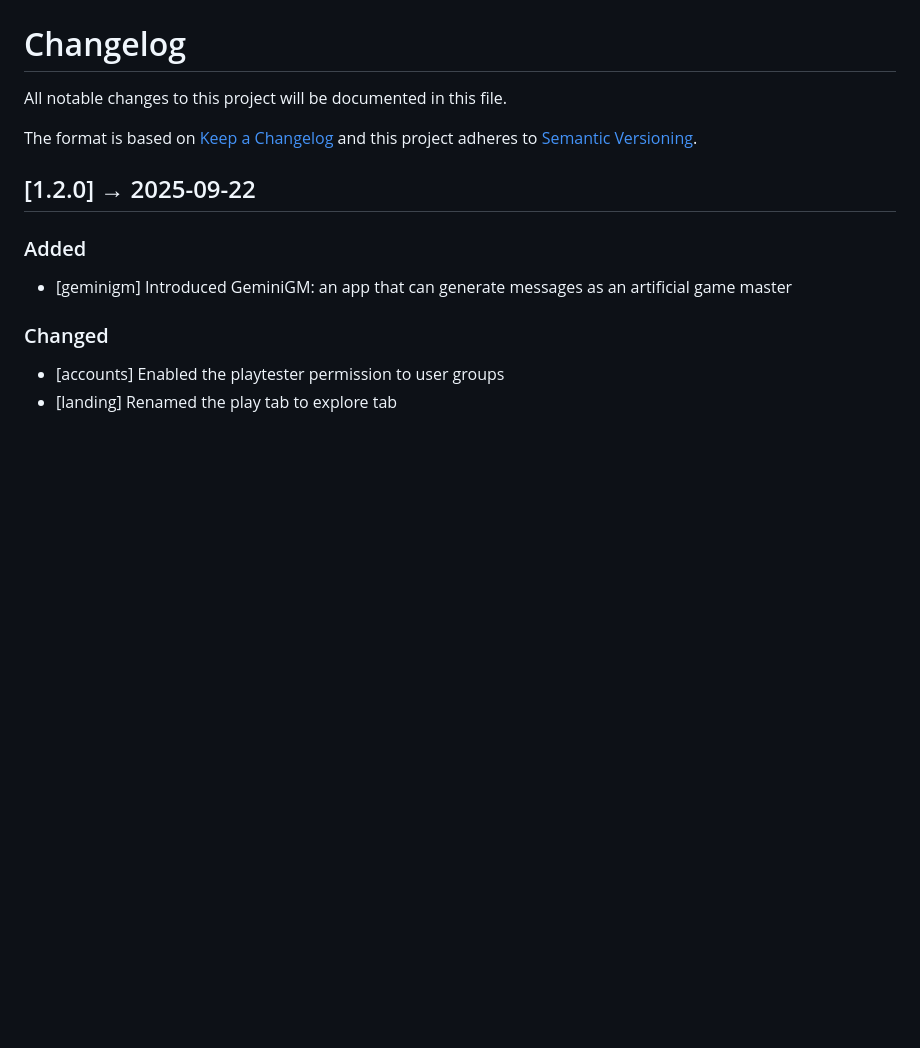
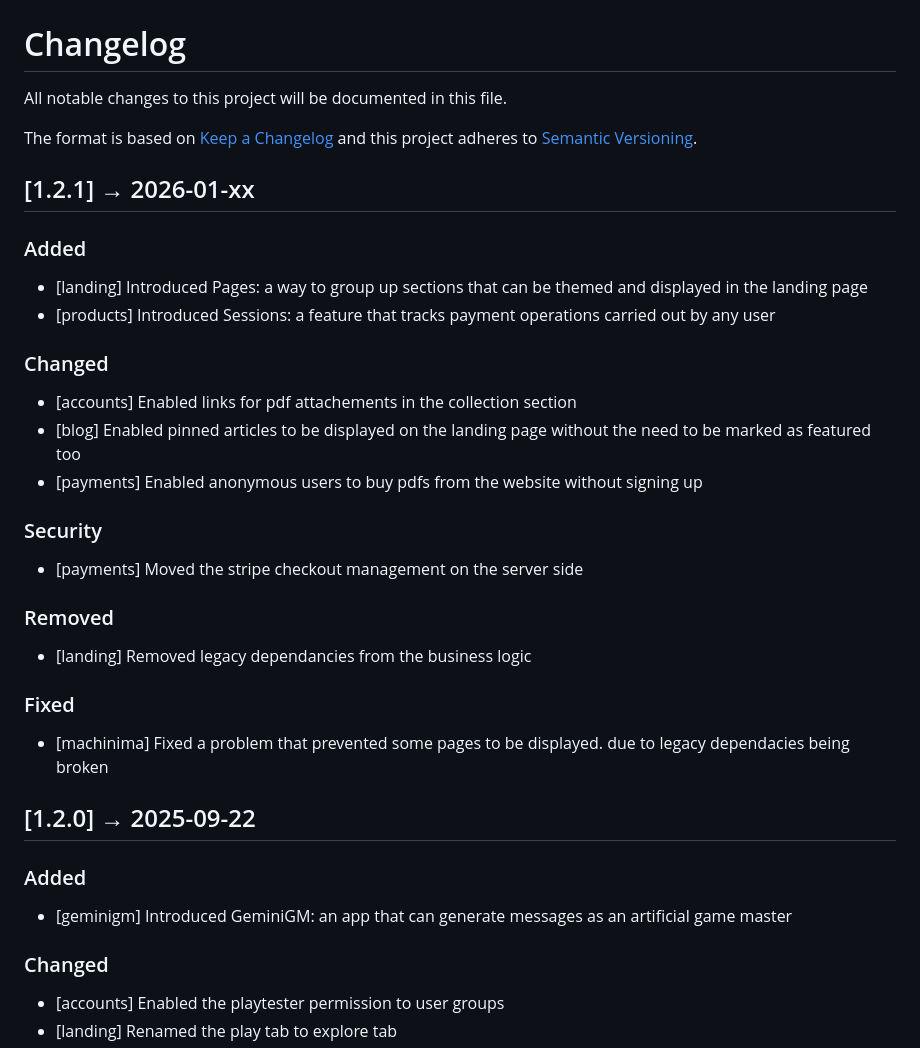
Before and after one commit to flavoi/diventi, a Markdown page: CHANGELOG.md, the part around the change. GitHub-like rendering; blank space fills up the shorter version.

Commit message:
Updated changelog.

```diff
--- a/CHANGELOG.md
+++ b/CHANGELOG.md
@@ -4,6 +4,26 @@ All notable changes to this project will be documented in this file.
 
 The format is based on [Keep a Changelog](http://keepachangelog.com/en/1.0.0/)
 and this project adheres to [Semantic Versioning](http://semver.org/spec/v2.0.0.html).
+
+## [1.2.1] → 2026-01-xx
+
+### Added
+- [landing] Introduced Pages: a way to group up sections that can be themed and displayed in the landing page
+- [products] Introduced Sessions: a feature that tracks payment operations carried out by any user
+
+### Changed
+- [accounts] Enabled links for pdf attachements in the collection section
+- [blog] Enabled pinned articles to be displayed on the landing page without the need to be marked as featured too
+- [payments] Enabled anonymous users to buy pdfs from the website without signing up
+
+### Security
+- [payments] Moved the stripe checkout management on the server side
+
+### Removed
+- [landing] Removed legacy dependancies from the business logic
+
+### Fixed
+- [machinima] Fixed a problem that prevented some pages to be displayed. due to legacy dependacies being broken
 
 
 ## [1.2.0] → 2025-09-22
```
